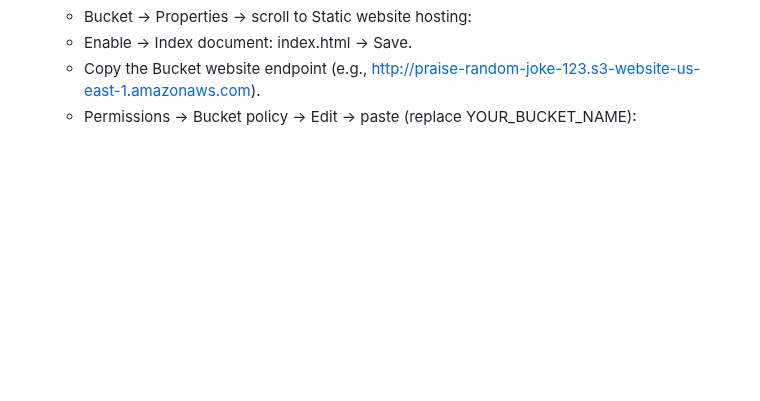
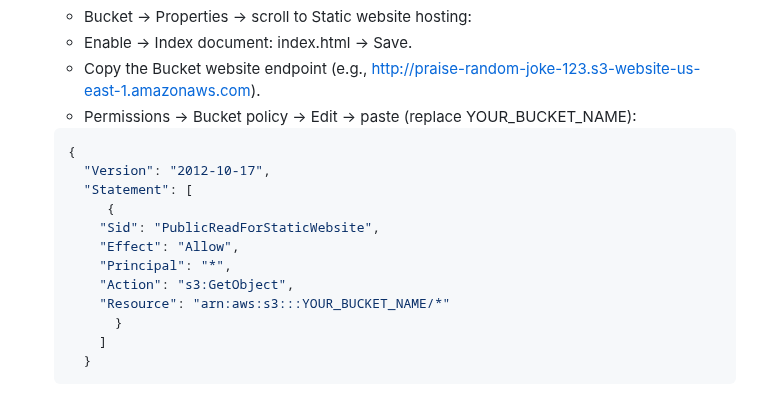
Before and after one commit to ozi26/AWS-projects, a Markdown page: Random Joke Generator/README.md, the part around the change. Rendered like a GitHub page; blank space fills up the shorter version.

````diff
--- a/Random Joke Generator/README.md
+++ b/Random Joke Generator/README.md
@@ -112,3 +112,17 @@ Step ❹  Build the Frontend (single file).  Create a new file on your PC: `inde
   + Enable → Index document: index.html → Save.
   + Copy the Bucket website endpoint (e.g., http://praise-random-joke-123.s3-website-us-east-1.amazonaws.com).
   + Permissions → Bucket policy → Edit → paste (replace YOUR_BUCKET_NAME):
+  ```json
+  {
+    "Version": "2012-10-17",
+    "Statement": [
+       {
+      "Sid": "PublicReadForStaticWebsite",
+      "Effect": "Allow",
+      "Principal": "*",
+      "Action": "s3:GetObject",
+      "Resource": "arn:aws:s3:::YOUR_BUCKET_NAME/*"
+        }
+      ]
+    }
+  ```
````
